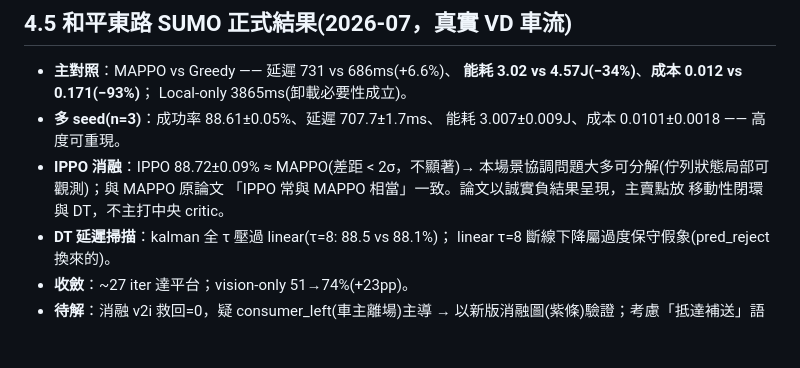
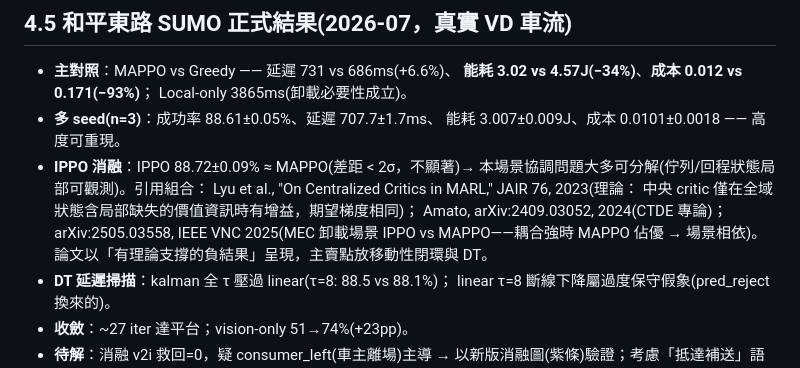
Before and after one commit to Nekojuice03/desktop-tutorial, a Markdown page: PROGRESS.md, the part around the change. GitHub-like rendering; blank space fills up the shorter version.

Commit message:
PROGRESS：IPPO 消融的引用升級為 2023-2025 文獻(JAIR 2023/Amato 2024/VNC 2025)

```diff
--- a/PROGRESS.md
+++ b/PROGRESS.md
@@ -106,9 +106,12 @@ GAE(γ=0.95, λ=0.95) + PPO clip(0.2) + entropy(0.02)；團隊獎勵=該 tick
 - **多 seed(n=3)**：成功率 88.61±0.05%、延遲 707.7±1.7ms、
   能耗 3.007±0.009J、成本 0.0101±0.0018 —— 高度可重現。
 - **IPPO 消融**：IPPO 88.72±0.09% ≈ MAPPO(差距 < 2σ，不顯著)→
-  本場景協調問題大多可分解(佇列狀態局部可觀測)；與 MAPPO 原論文
-  「IPPO 常與 MAPPO 相當」一致。論文以誠實負結果呈現，主賣點放
-  移動性閉環與 DT，不主打中央 critic。
+  本場景協調問題大多可分解(佇列/回程狀態局部可觀測)。引用組合：
+  Lyu et al., "On Centralized Critics in MARL," JAIR 76, 2023(理論：
+  中央 critic 僅在全域狀態含局部缺失的價值資訊時有增益，期望梯度相同)；
+  Amato, arXiv:2409.03052, 2024(CTDE 專論)；arXiv:2505.03558, IEEE VNC
+  2025(MEC 卸載場景 IPPO vs MAPPO——耦合強時 MAPPO 佔優 → 場景相依)。
+  論文以「有理論支撐的負結果」呈現，主賣點放移動性閉環與 DT。
 - **DT 延遲掃描**：kalman 全 τ 壓過 linear(τ=8: 88.5 vs 88.1%)；
   linear τ=8 斷線下降屬過度保守假象(pred_reject 換來的)。
 - **收斂**：~27 iter 達平台；vision-only 51→74%(+23pp)。
```
